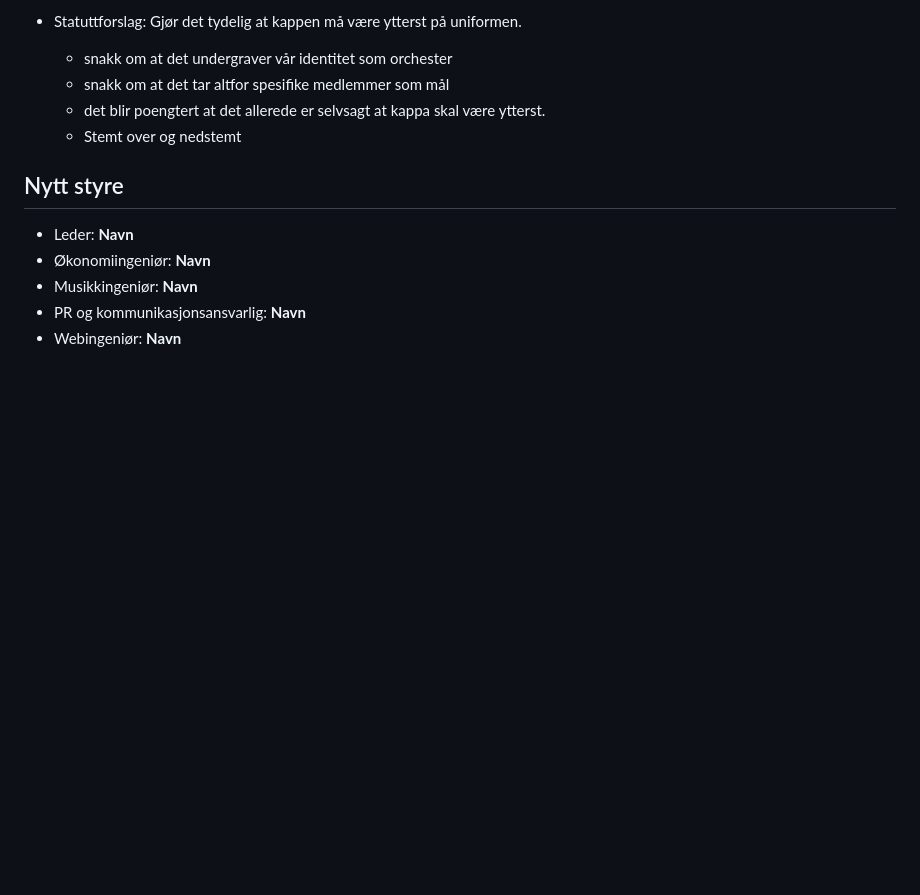
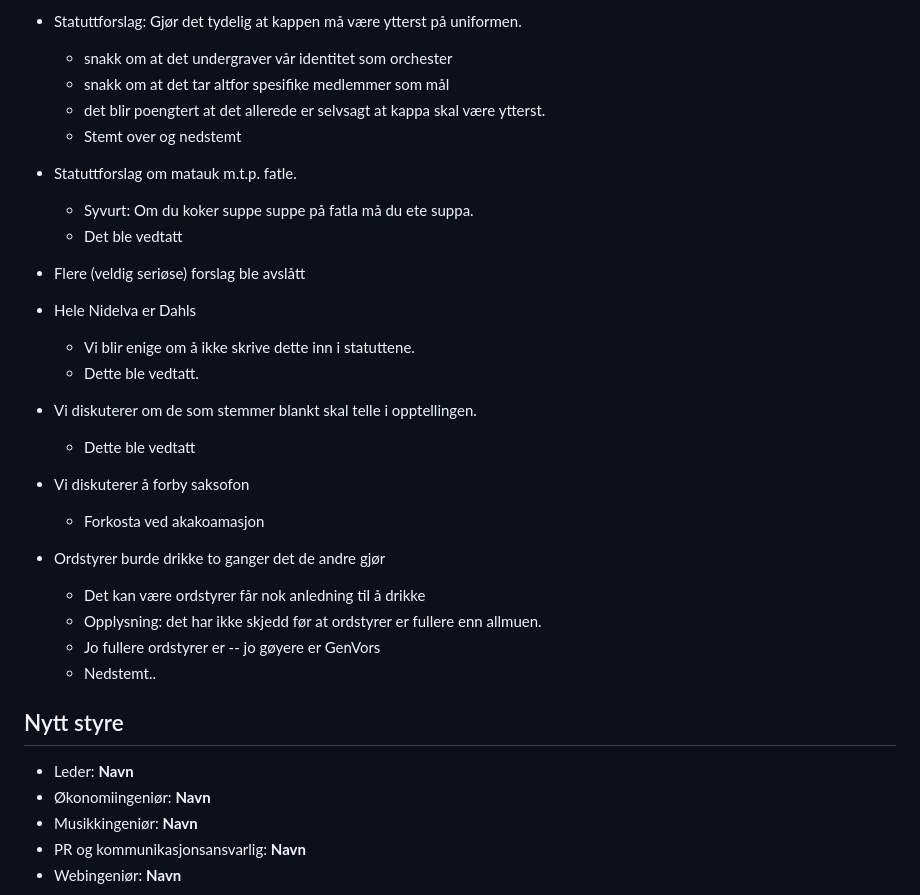
Before and after one commit to Motstanden/motstanden-statutter, a Markdown page: referat/2023-10-28-referat.md, the part around the change. Drawn GitHub-style; blank space fills up the shorter version.

Commit message:
Vi diskuterer en hel del ting ang. statutter.

```diff
--- a/referat/2023-10-28-referat.md
+++ b/referat/2023-10-28-referat.md
@@ -161,6 +161,29 @@
       skal være ytterst.
     * Stemt over og nedstemt
 
+- Statuttforslag om matauk m.t.p. fatle.
+    * Syvurt: Om du koker suppe suppe på fatla må du ete suppa.
+    * Det ble vedtatt
+
+- Flere (veldig seriøse) forslag ble avslått
+
+- Hele Nidelva er Dahls
+    * Vi blir enige om å ikke skrive dette inn i statuttene.
+    * Dette ble vedtatt.
+
+- Vi diskuterer om de som stemmer blankt skal telle i opptellingen.
+    * Dette ble vedtatt
+
+- Vi diskuterer å forby saksofon
+    * Forkosta ved akakoamasjon
+
+- Ordstyrer burde drikke to ganger det de andre gjør
+    * Det kan være ordstyrer får nok anledning til å drikke
+    * Opplysning: det har ikke skjedd før at ordstyrer er fullere
+      enn allmuen.
+    * Jo fullere ordstyrer er -- jo gøyere er GenVors
+    * Nedstemt..
+
 ## Nytt styre
 - Leder: **Navn**
 - Økonomiingeniør: **Navn**
```
